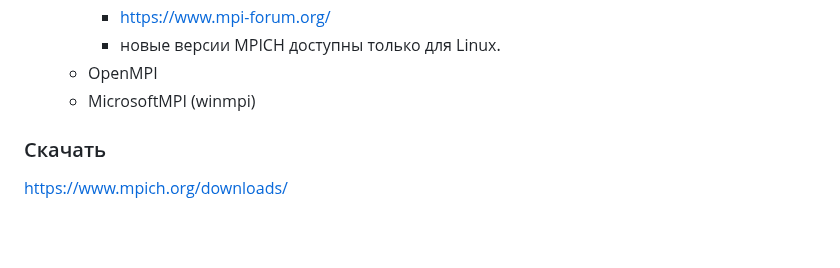
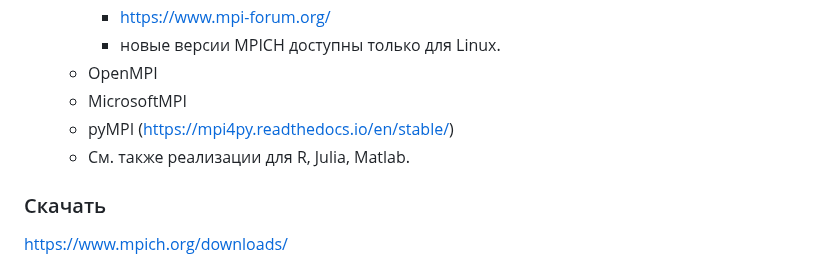
Before and after one commit to ivtipm/ProcessCalculus, a Markdown page: MPI.md, the part around the change. Drawn GitHub-style; blank space fills up the shorter version.

```diff
--- a/MPI.md
+++ b/MPI.md
@@ -29,7 +29,9 @@ Message Passing Interface (MPI, интерфейс передачи сообще
     - https://www.mpi-forum.org/
     - новые версии MPICH доступны только для Linux.
   - OpenMPI
-  - MicrosoftMPI (winmpi)
+  - MicrosoftMPI
+  - pyMPI (https://mpi4py.readthedocs.io/en/stable/)
+  - См. также реализации для R, Julia, Matlab.
 
 ### Скачать
 https://www.mpich.org/downloads/
```
Also changed, not shown: plans/2024/plan.md (+8 -0 lines).
